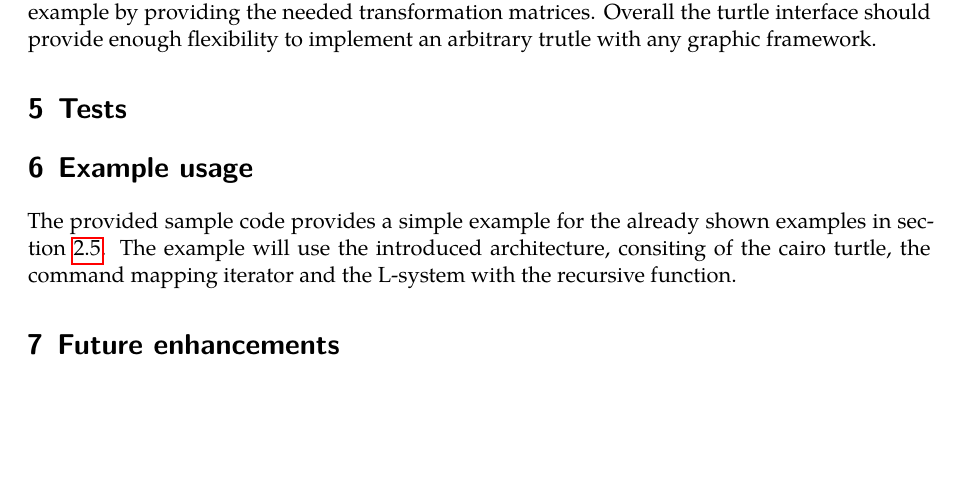
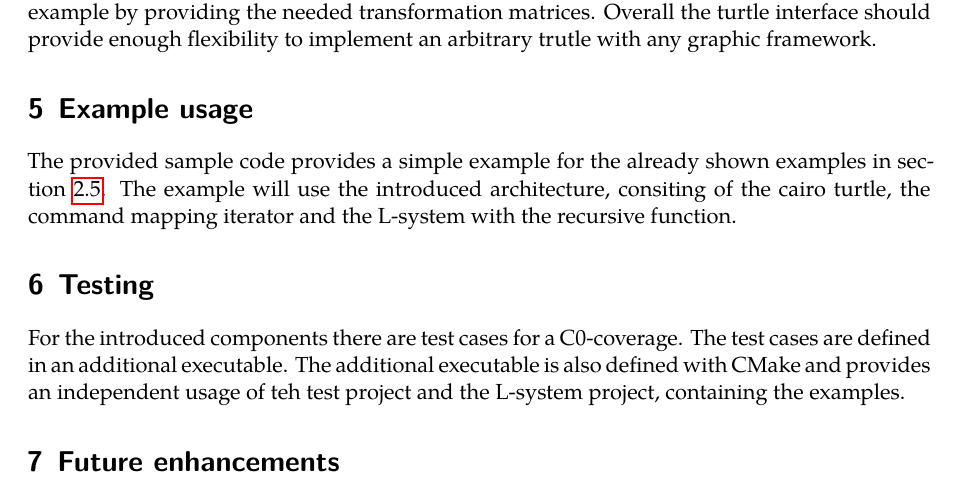
Before and after one commit to frozzenshooter/LSystems, a LaTeX document (docs/docs.tex): part of page 22 of 24, cut so that both start at the same text, the shorter picture padded with empty space. Compiled offline with LuaLaTeX; a missing font is replaced by an installed copy or a similar font.

Commit message:
Test section added

```diff
--- a/docs/docs.tex
+++ b/docs/docs.tex
@@ -606,10 +606,12 @@ The implementation of the turtle can be found in the provided source code and at
 \subsubsection{Further implementations}
 The abstract turtle class allows further implementations, for example to export a svg file. This could be also done with the Cairo turtle, by including another export function, but a more lightweight solution would be also possible. For example by directly generating the svg components. Another possible enhancement would be the use of OpenGL and draw in a 3D environment. For this the turtle has to provide further functions, like the rotation around axis. For example by providing the needed transformation matrices. Overall the turtle interface should provide enough flexibility to implement an arbitrary trutle with any graphic framework.
 
-\section{Tests}
-
 \section{Example usage}
 The provided sample code provides a simple example for the already shown examples in section \ref{section:examples}. The example will use the introduced architecture, consiting of the cairo turtle, the command mapping iterator and the L-system with the recursive function.
+
+\section{Testing}
+
+For the introduced components there are test cases for a C0-coverage. The test cases are defined in an additional executable. The additional executable is also defined with CMake and provides an independent usage of teh test project and the L-system project, containing the examples.
 
 \section{Future enhancements}
 
```
Also changed, not shown: docs/docs.pdf.
